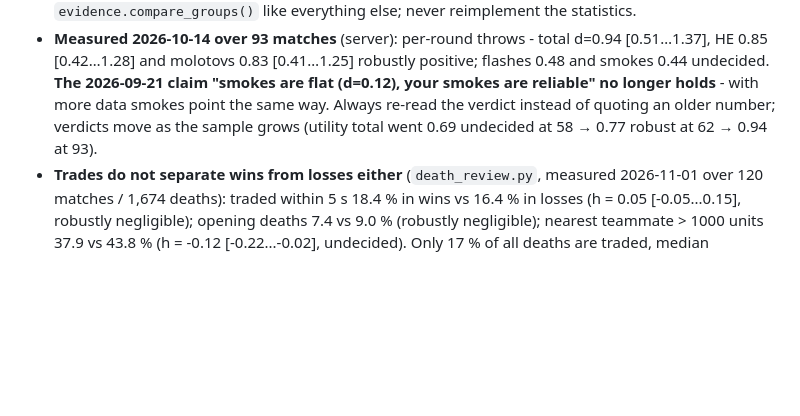
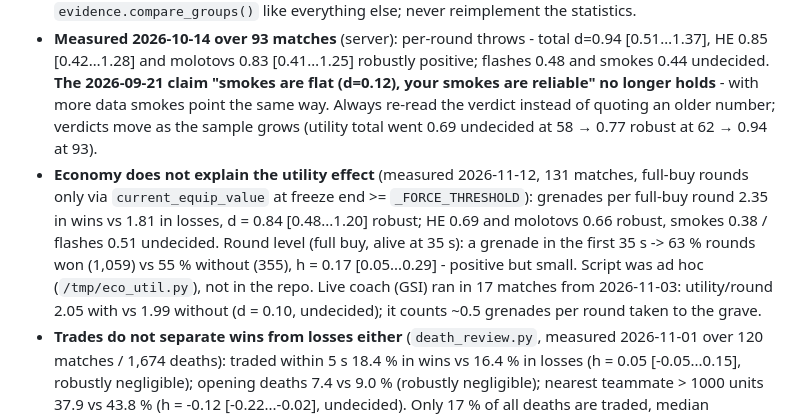
Before and after one commit to deej0t/cs2_coach, a Markdown page: CLAUDE.md, the part around the change. Drawn GitHub-style; blank space fills up the shorter version.

Commit message:
CLAUDE.md: Granaten-Effekt haelt auch nur in Fullbuy-Runden
Co-Authored-By: Claude Opus 5.5 <noreply@anthropic.com>

```diff
--- a/CLAUDE.md
+++ b/CLAUDE.md
@@ -127,6 +127,7 @@ Each of these was wrong once and was fixed against measured demo data. Do not re
 - Tilt compares only the next match **in the same session** (same date, like `/sessions`); the match three days later says nothing about tilt. Draws count as neither win nor loss.
 - `utility_analysis.throw_relevance()` breaks utility down **by grenade type, per round** (not per match — a 13:5 has 18 rounds, a 13:11 has 24, so per-match partly measures round count). It uses `evidence.compare_groups()` like everything else; never reimplement the statistics.
 - **Measured 2026-10-14 over 93 matches** (server): per-round throws - total d=0.94 [0.51…1.37], HE 0.85 [0.42…1.28] and molotovs 0.83 [0.41…1.25] robustly positive; flashes 0.48 and smokes 0.44 undecided. **The 2026-09-21 claim "smokes are flat (d=0.12), your smokes are reliable" no longer holds** - with more data smokes point the same way. Always re-read the verdict instead of quoting an older number; verdicts move as the sample grows (utility total went 0.69 undecided at 58 → 0.77 robust at 62 → 0.94 at 93).
+- **Economy does not explain the utility effect** (measured 2026-11-12, 131 matches, full-buy rounds only via `current_equip_value` at freeze end >= `_FORCE_THRESHOLD`): grenades per full-buy round 2.35 in wins vs 1.81 in losses, d = 0.84 [0.48...1.20] robust; HE 0.69 and molotovs 0.66 robust, smokes 0.38 / flashes 0.51 undecided. Round level (full buy, alive at 35 s): a grenade in the first 35 s -> 63 % rounds won (1,059) vs 55 % without (355), h = 0.17 [0.05...0.29] - positive but small. Script was ad hoc (`/tmp/eco_util.py`), not in the repo. Live coach (GSI) ran in 17 matches from 2026-11-03: utility/round 2.05 with vs 1.99 without (d = 0.10, undecided); it counts ~0.5 grenades per round taken to the grave.
 - **Trades do not separate wins from losses either** (`death_review.py`, measured 2026-11-01 over 120 matches / 1,674 deaths): traded within 5 s 18.4 % in wins vs 16.4 % in losses (h = 0.05 [-0.05...0.15], robustly negligible); opening deaths 7.4 vs 9.0 % (robustly negligible); nearest teammate > 1000 units 37.9 vs 43.8 % (h = -0.12 [-0.22...-0.02], undecided). Only 17 % of all deaths are traded, median teammate distance 619 units. A round after a traded death is won 50 %, after an untraded one 22 % - outcome-driven (trades happen when the team is there), not a lever. So no "trade training" from this - the measured lever stays utility.
 - **HE quality does not separate wins from losses - quantity does.** Damage per HE 8.25 vs 7.62 (d=0.10, undecided), HE damage per round 3.72 vs 2.56 (0.43, undecided, driven by count), throw second ~31 s in both. So the advice is "throw more HE", not "hit with your HE". Absolute level: 718 HE, 6,130 damage = 8.5 per HE; in 9 of 94 matches the HE did no damage at all - most HE hit nobody.
 - `utility_analysis.he_effectiveness()` asks *how well*, not *how many*: damage per HE, HE damage per round, fire damage per round, median throw second. If damage per HE is robustly higher in wins, the advice is "hit with your HE", not "throw more". Matches without schema 4 are skipped, never counted as zero damage. For the throw second there is no better/worse - positive only means later in wins.
```
